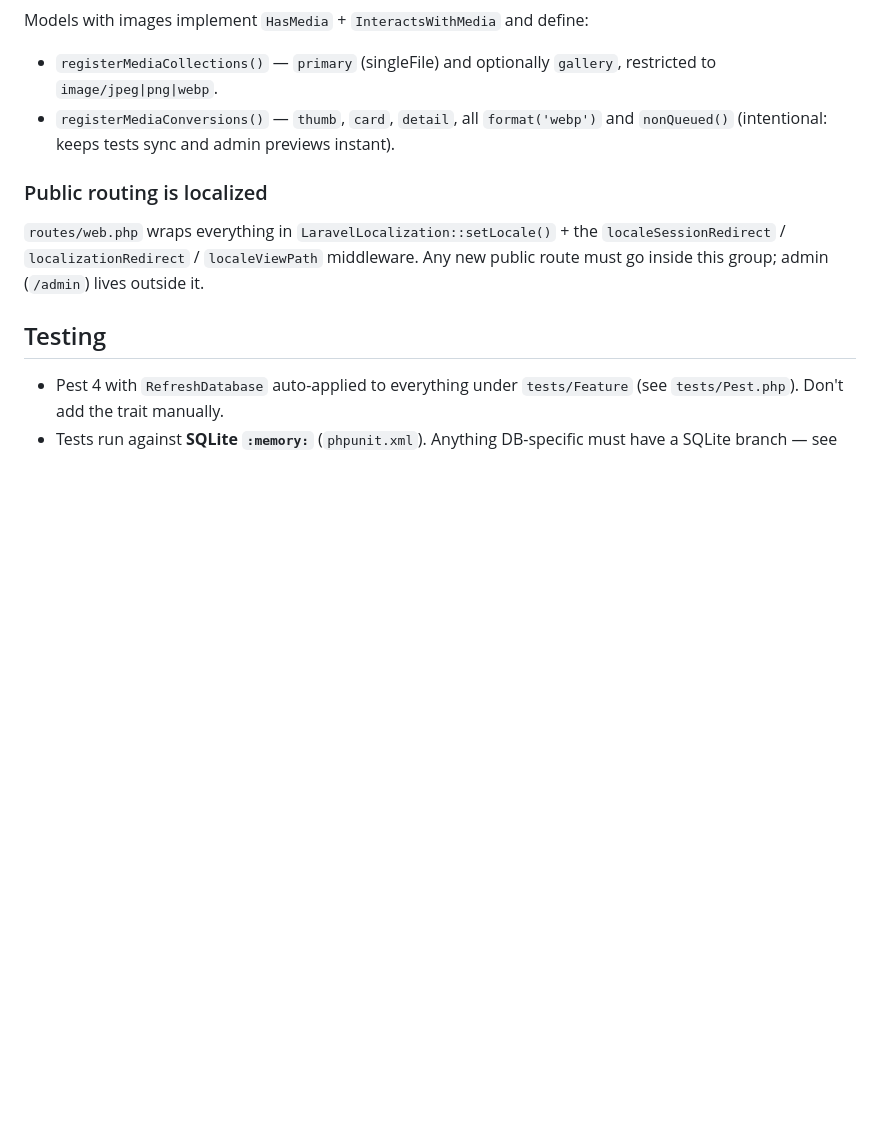
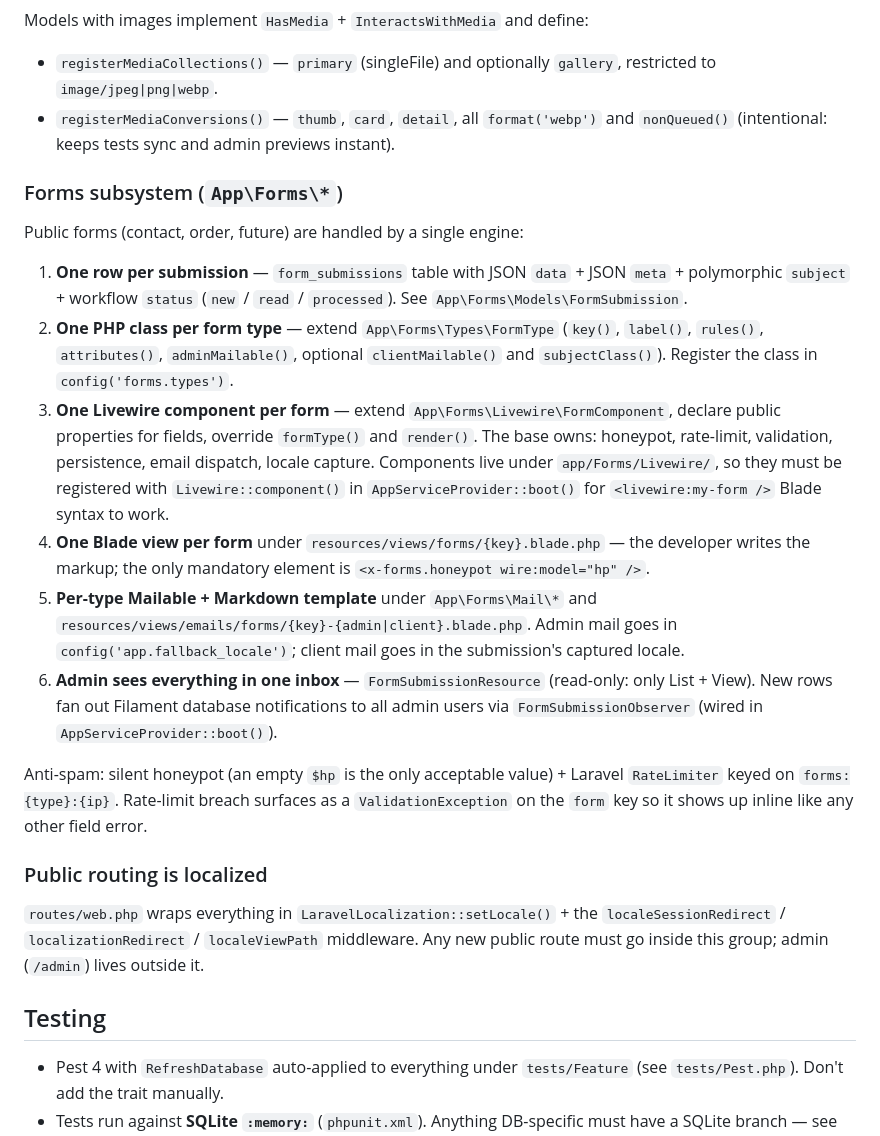
Before and after one commit to Skinka/levant-parfums, a Markdown page: CLAUDE.md, the part around the change. GitHub-like rendering; blank space fills up the shorter version.

Commit message:
forms: CLAUDE.md notes — engine + add-new-form-type recipe

```diff
--- a/CLAUDE.md
+++ b/CLAUDE.md
@@ -65,6 +65,19 @@ Models with images implement `HasMedia` + `InteractsWithMedia` and define:
 - `registerMediaCollections()` — `primary` (singleFile) and optionally `gallery`, restricted to `image/jpeg|png|webp`.
 - `registerMediaConversions()` — `thumb`, `card`, `detail`, all `format('webp')` and `nonQueued()` (intentional: keeps tests sync and admin previews instant).
 
+### Forms subsystem (`App\Forms\*`)
+
+Public forms (contact, order, future) are handled by a single engine:
+
+1. **One row per submission** — `form_submissions` table with JSON `data` + JSON `meta` + polymorphic `subject` + workflow `status` (`new` / `read` / `processed`). See `App\Forms\Models\FormSubmission`.
+2. **One PHP class per form type** — extend `App\Forms\Types\FormType` (`key()`, `label()`, `rules()`, `attributes()`, `adminMailable()`, optional `clientMailable()` and `subjectClass()`). Register the class in `config('forms.types')`.
+3. **One Livewire component per form** — extend `App\Forms\Livewire\FormComponent`, declare public properties for fields, override `formType()` and `render()`. The base owns: honeypot, rate-limit, validation, persistence, email dispatch, locale capture. Components live under `app/Forms/Livewire/`, so they must be registered with `Livewire::component()` in `AppServiceProvider::boot()` for `<livewire:my-form />` Blade syntax to work.
+4. **One Blade view per form** under `resources/views/forms/{key}.blade.php` — the developer writes the markup; the only mandatory element is `<x-forms.honeypot wire:model="hp" />`.
+5. **Per-type Mailable + Markdown template** under `App\Forms\Mail\*` and `resources/views/emails/forms/{key}-{admin|client}.blade.php`. Admin mail goes in `config('app.fallback_locale')`; client mail goes in the submission's captured locale.
+6. **Admin sees everything in one inbox** — `FormSubmissionResource` (read-only: only List + View). New rows fan out Filament database notifications to all admin users via `FormSubmissionObserver` (wired in `AppServiceProvider::boot()`).
+
+Anti-spam: silent honeypot (an empty `$hp` is the only acceptable value) + Laravel `RateLimiter` keyed on `forms:{type}:{ip}`. Rate-limit breach surfaces as a `ValidationException` on the `form` key so it shows up inline like any other field error.
+
 ### Public routing is localized
 
 `routes/web.php` wraps everything in `LaravelLocalization::setLocale()` + the `localeSessionRedirect` / `localizationRedirect` / `localeViewPath` middleware. Any new public route must go inside this group; admin (`/admin`) lives outside it.
```
